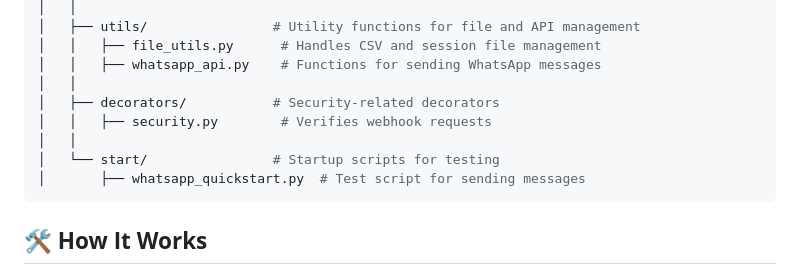
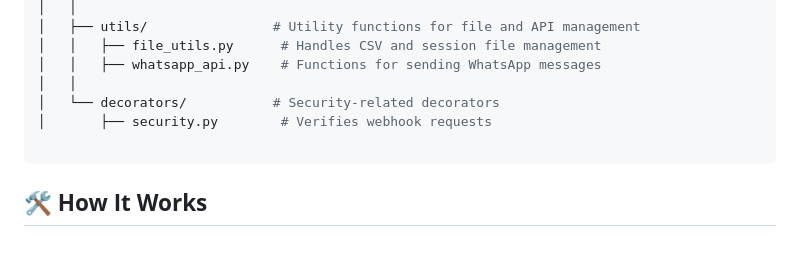
Before and after one commit to jacobo-r/bot_whatsapp_doctor-transcription, a Markdown page: README.md, the part around the change. Rendered like a GitHub page; blank space fills up the shorter version.

````diff
--- a/README.md
+++ b/README.md
@@ -31,11 +31,9 @@ python-whatsapp-bot/
 │   │   ├── file_utils.py      # Handles CSV and session file management
 │   │   ├── whatsapp_api.py    # Functions for sending WhatsApp messages
 │   │
-│   ├── decorators/           # Security-related decorators
-│   │   ├── security.py        # Verifies webhook requests
-│   │
-│   └── start/                # Startup scripts for testing
-│       ├── whatsapp_quickstart.py  # Test script for sending messages
+│   └── decorators/           # Security-related decorators
+│       ├── security.py        # Verifies webhook requests
+
 ```
 ## **🛠️ How It Works**
 1. **Doctors start by specifying an exam type** (e.g., *"Resonancia"*, *"Tomografía"*) in a text message.
````
